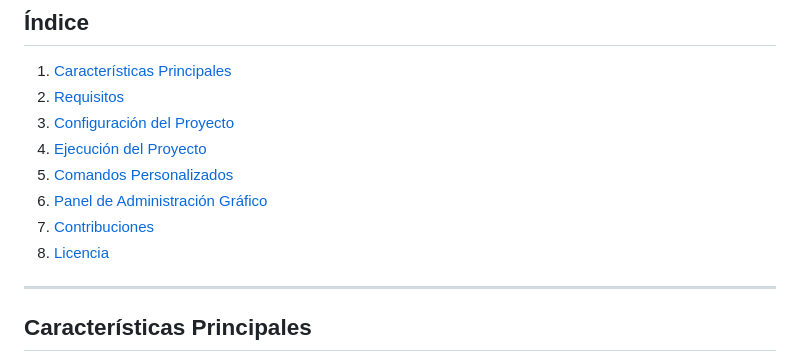
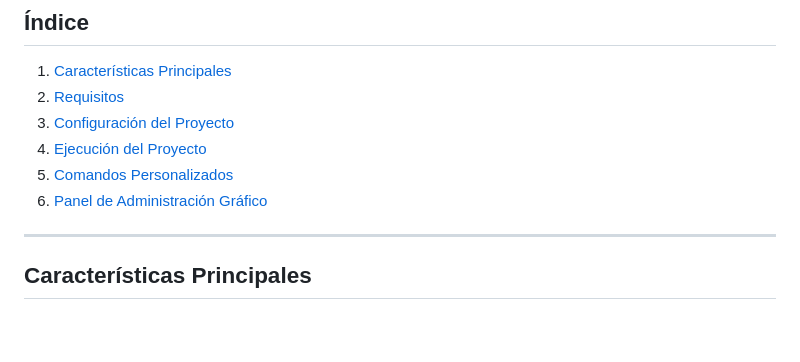
Before and after one commit to White-Mask/abaquscl_investment_portfolio, a Markdown page: README.md, the part around the change. Rendered like a GitHub page; blank space fills up the shorter version.

Commit message:
remove unused sections for contributions and license from README

```diff
--- a/README.md
+++ b/README.md
@@ -14,9 +14,6 @@ Este proyecto es una aplicación Django diseñada para gestionar portafolios de
 4. [Ejecución del Proyecto](#ejecución-del-proyecto)
 5. [Comandos Personalizados](#comandos-personalizados)
 6. [Panel de Administración Gráfico](#panel-de-administración-gráfico)
-7. [Contribuciones](#contribuciones)
-8. [Licencia](#licencia)
-
 ---
 
 ## Características Principales
```
